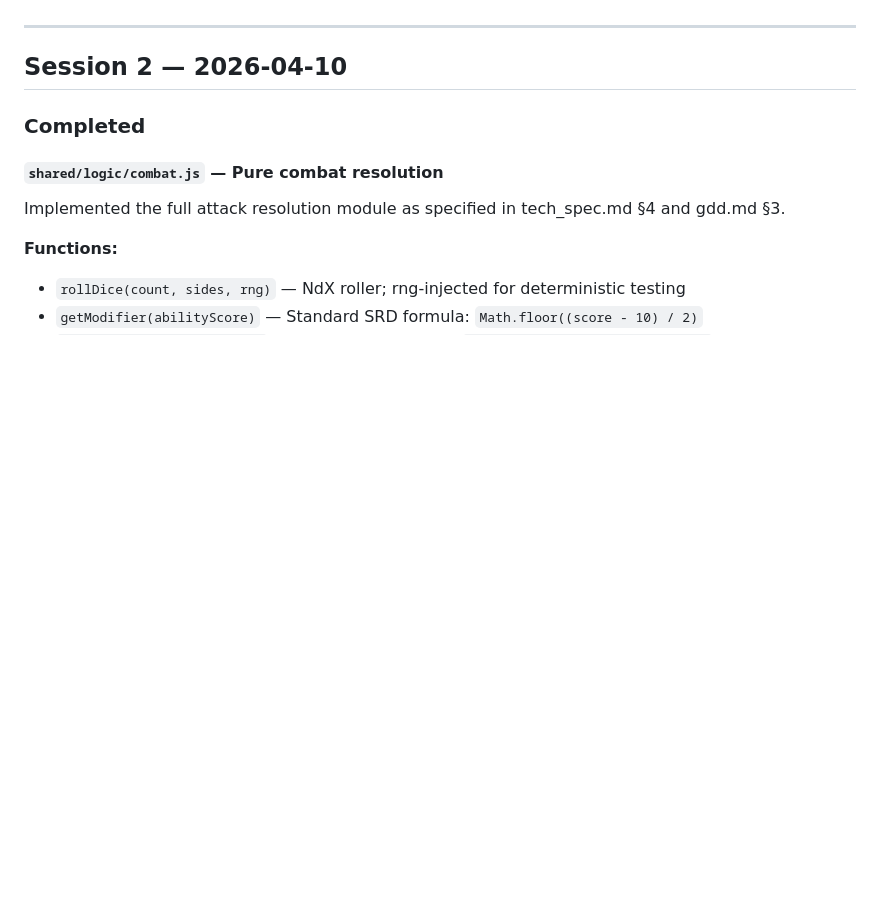
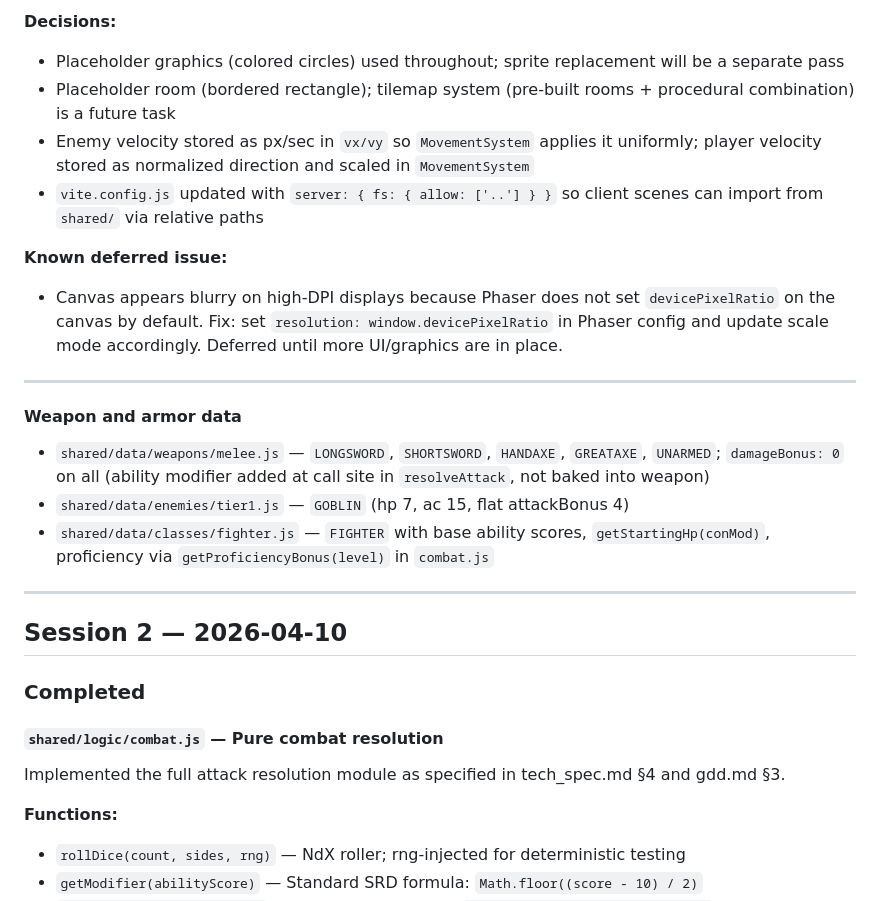
Before and after one commit to DarrellTWu/monty-haul, a Markdown page: CHANGELOG.md, the part around one of its changes. Drawn GitHub-style; blank space fills up the shorter version.

Commit message:
Update CHANGELOG with Sessions 3 and 4
Co-Authored-By: Claude Sonnet 4.6 <noreply@anthropic.com>

```diff
--- a/CHANGELOG.md
+++ b/CHANGELOG.md
@@ -5,3 +53,19 @@ Entries are newest-first within each session.
+**Decisions:**
+- Placeholder graphics (colored circles) used throughout; sprite replacement will be a separate pass
+- Placeholder room (bordered rectangle); tilemap system (pre-built rooms + procedural combination) is a future task
+- Enemy velocity stored as px/sec in `vx/vy` so `MovementSystem` applies it uniformly; player velocity stored as normalized direction and scaled in `MovementSystem`
+- `vite.config.js` updated with `server: { fs: { allow: ['..'] } }` so client scenes can import from `shared/` via relative paths
+
+**Known deferred issue:**
+- Canvas appears blurry on high-DPI displays because Phaser does not set `devicePixelRatio` on the canvas by default. Fix: set `resolution: window.devicePixelRatio` in Phaser config and update scale mode accordingly. Deferred until more UI/graphics are in place.
+
+---
+
+#### Weapon and armor data
+
+- `shared/data/weapons/melee.js` — `LONGSWORD`, `SHORTSWORD`, `HANDAXE`, `GREATAXE`, `UNARMED`; `damageBonus: 0` on all (ability modifier added at call site in `resolveAttack`, not baked into weapon)
+- `shared/data/enemies/tier1.js` — `GOBLIN` (hp 7, ac 15, flat attackBonus 4)
+- `shared/data/classes/fighter.js` — `FIGHTER` with base ability scores, `getStartingHp(conMod)`, proficiency via `getProficiencyBonus(level)` in `combat.js`
 
 ---
 
```
Also changed, not shown: other parts of CHANGELOG.md (+48 -0 lines).
